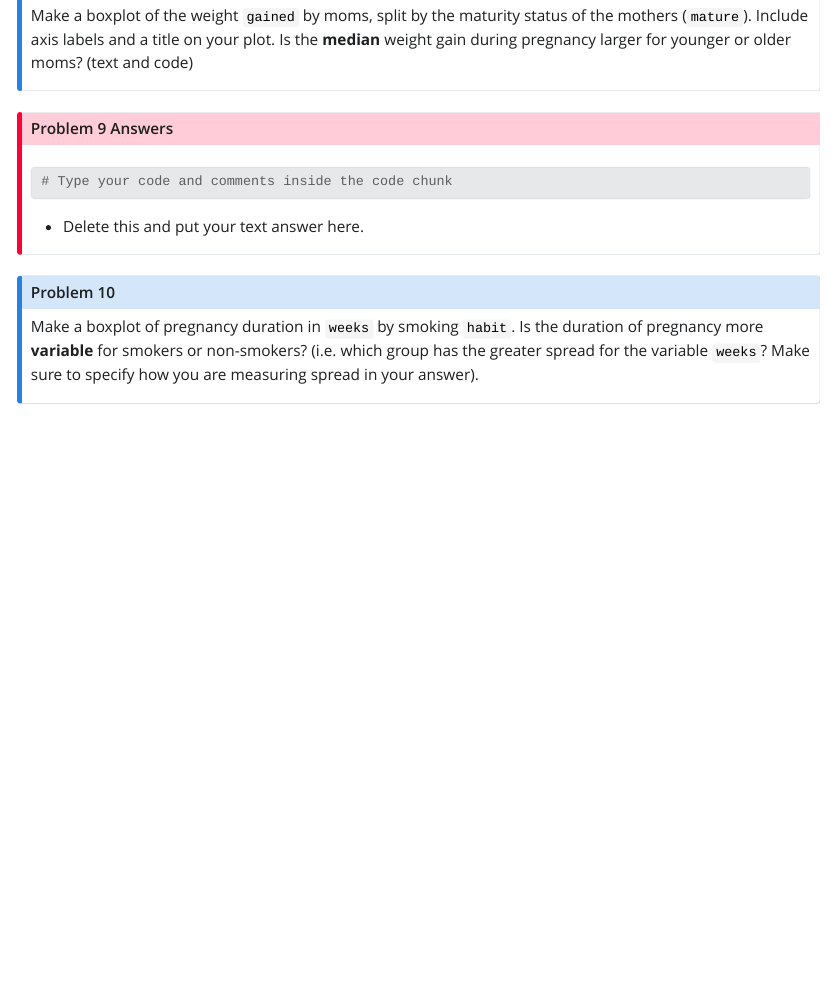
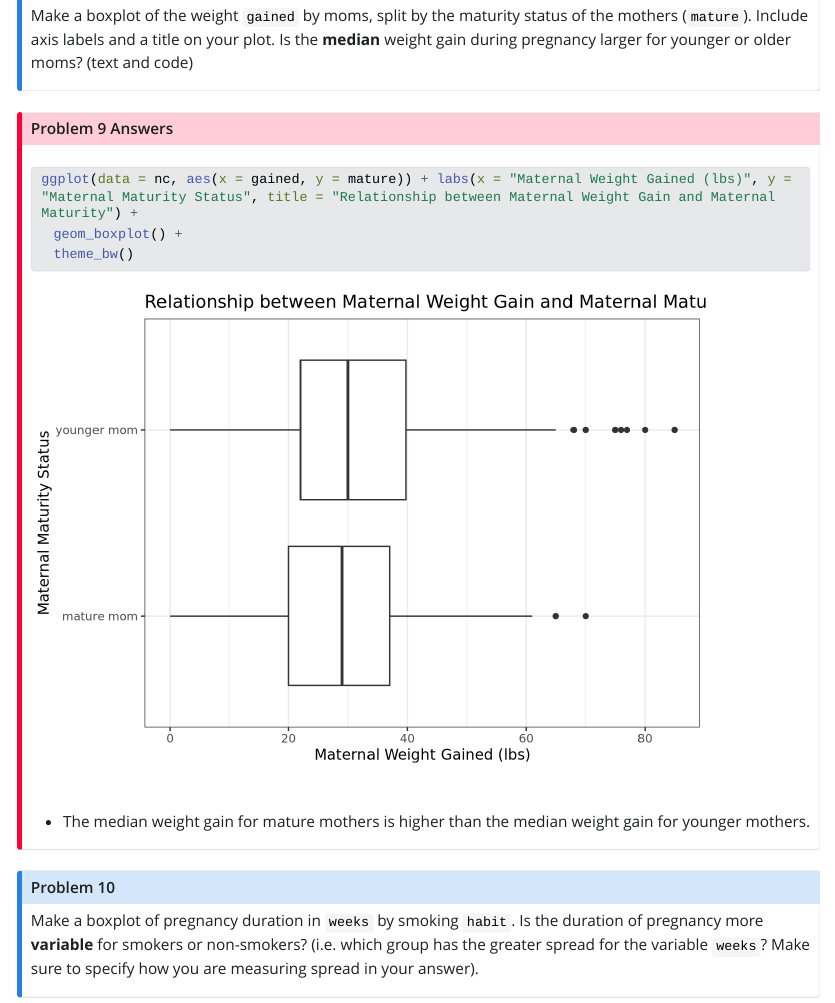
Before and after one commit to STT3850-Fall23/ps-02-yountav, a Quarto document (PS02_source.qmd): the page in a window 1100 px wide, from 15600 px down. The pictures show the output file PS02_source.html that the author committed with the source, opened offline; Quarto's library style sheets are replaced by a plain one without menus; long lines of code are wrapped.

Commit message:
Answered Question #9 and created a boxplot.

````diff
--- a/PS02_source.qmd
+++ b/PS02_source.qmd
@@ -376,11 +376,13 @@ Make a boxplot of the weight `gained` by moms, split by the maturity status of t
 
 ::: {.callout-important icon="false" collapse="false" title="Problem 9 Answers"}
 ```{r}
-# Type your code and comments inside the code chunk
+ggplot(data = nc, aes(x = gained, y = mature)) + labs(x = "Maternal Weight Gained (lbs)", y = "Maternal Maturity Status", title = "Relationship between Maternal Weight Gain and Maternal Maturity") +
+  geom_boxplot() +
+  theme_bw()
 
 ```
 
--   Delete this and put your text answer here.
+-   The median weight gain for mature mothers is higher than the median weight gain for younger mothers.
 :::
 
 ::: {.callout-note icon="false" title="Problem 10"}
````
Also changed, not shown: PS02_source.html, PS02_source_files/figure-html/unnamed-chunk-20-1.png.
